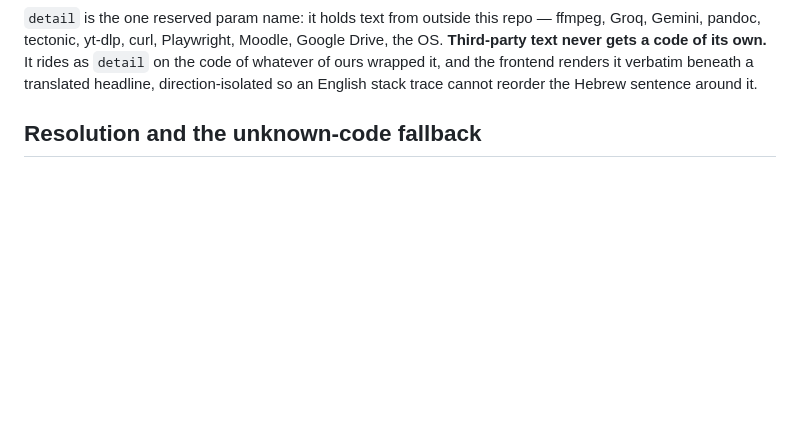
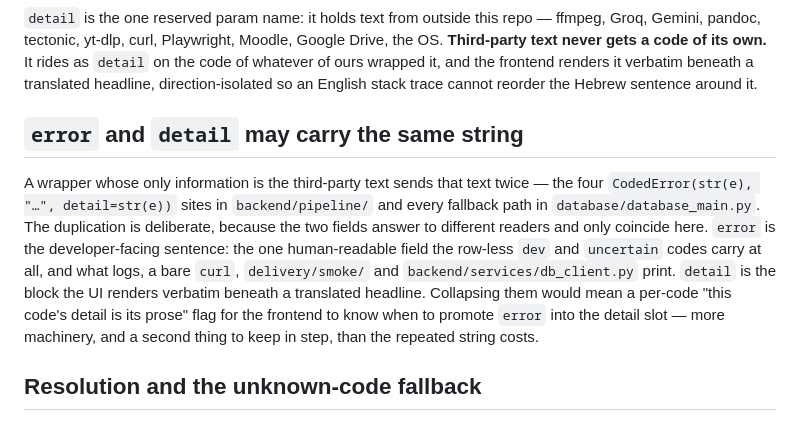
Before and after one commit to ShalomPrinz/fast-study, a Markdown page: docs/ERROR-CODES.md, the part around the change. Rendered like a GitHub page; blank space fills up the shorter version.

Commit message:
repo: record why a failure's error and its detail param may carry the same string
Co-Authored-By: Claude Opus 5 <noreply@anthropic.com>

```diff
--- a/docs/ERROR-CODES.md
+++ b/docs/ERROR-CODES.md
@@ -56,6 +56,18 @@ pandoc, tectonic, yt-dlp, curl, Playwright, Moodle, Google Drive, the OS. **Thir
 gets a code of its own.** It rides as `detail` on the code of whatever of ours wrapped it, and the
 frontend renders it verbatim beneath a translated headline, direction-isolated so an English
 stack trace cannot reorder the Hebrew sentence around it.
+
+## `error` and `detail` may carry the same string
+
+A wrapper whose only information is the third-party text sends that text twice — the four
+`CodedError(str(e), "…", detail=str(e))` sites in `backend/pipeline/` and every fallback path in
+`database/database_main.py`. The duplication is deliberate, because the two fields answer to
+different readers and only coincide here. `error` is the developer-facing sentence: the one
+human-readable field the row-less `dev` and `uncertain` codes carry at all, and what logs, a bare
+`curl`, `delivery/smoke/` and `backend/services/db_client.py` print. `detail` is the block the UI
+renders verbatim beneath a translated headline. Collapsing them would mean a per-code "this code's
+detail is its prose" flag for the frontend to know when to promote `error` into the detail slot —
+more machinery, and a second thing to keep in step, than the repeated string costs.
 
 ## Resolution and the unknown-code fallback
 
```
